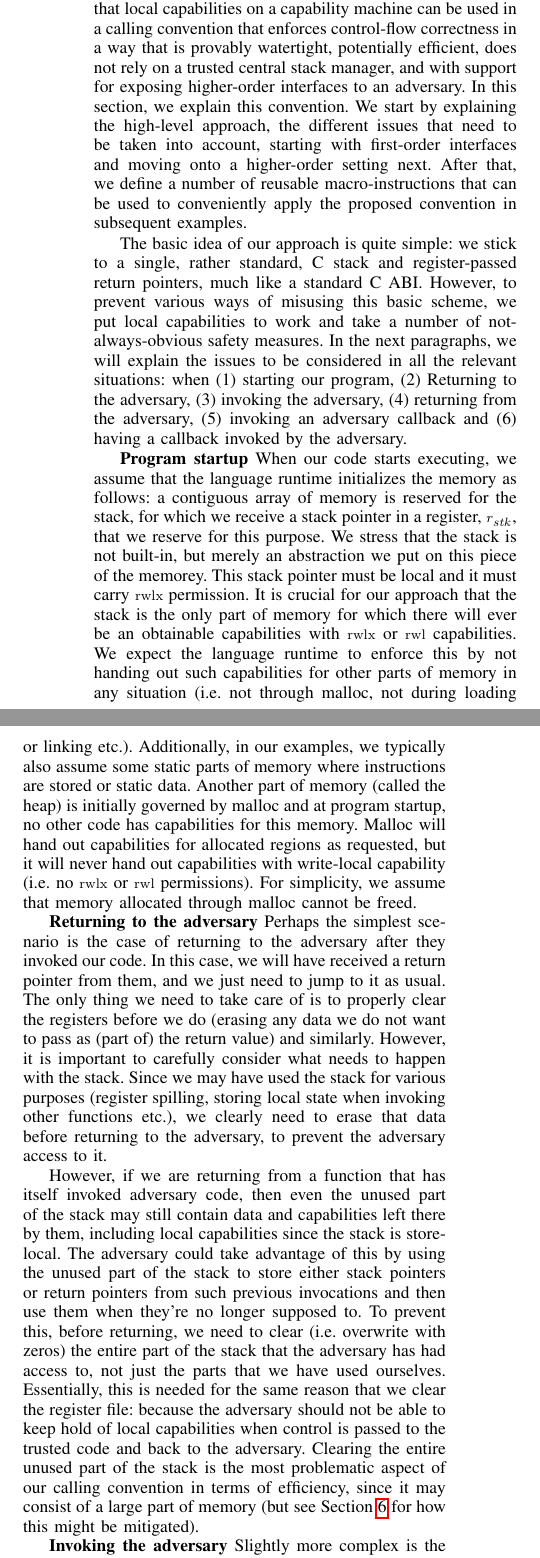
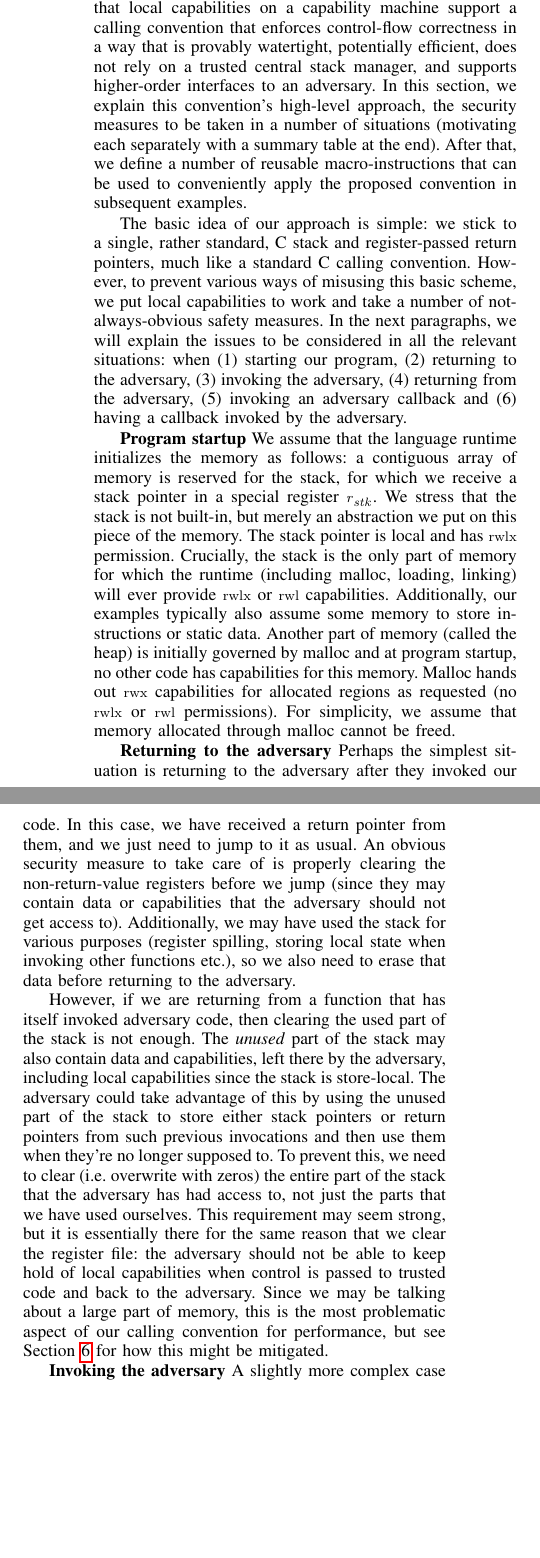
Before and after one commit to dominiquedevriese/capability-machine-reasoning-on-paper, a LaTeX paper (csf-2017/paper.tex): two parts of the columns of page 4 of 14, joined at a grey line, cut so that both start at the same text, the shorter picture padded with empty space. Compiled offline with pdfLaTeX; a missing font is replaced by an installed copy or a similar font; a LaTeX package or settings file that is missing is left out.

Commit message:
Shorten.

```diff
--- a/csf-2017/paper.tex
+++ b/csf-2017/paper.tex
@@ -1067 +1060,0 @@ crucially in this paper, for passing around local return pointers and stack
-capabilities. However, CHERI's CCall is not implemented in hardware, but in
@@ -1068,0 +1065 @@ software, precisely to allow experimenting with alternative models like ours.
+stack capabilities. However, CHERI's CCall is not implemented in hardware, but
@@ -1084,78 +1080,61 @@ details.
 One of the contributions in this paper is a demonstration that local
-capabilities on a capability machine can be used in a calling convention that
-enforces control-flow correctness in a way that is provably watertight,
-potentially efficient, does not rely on a trusted central stack manager, and
-with support for exposing higher-order interfaces to an adversary. In this
-section, we explain this convention. We start by explaining the high-level
-approach, the different issues that need to be taken into account, starting with
-first-order interfaces and moving onto a higher-order setting next. After that,
-we define a number of reusable macro-instructions that can be used to
-conveniently apply the proposed convention in subsequent examples.
-
-The basic idea of our approach is quite simple: we stick to a single, rather
-standard, C stack and register-passed return pointers, much like a standard C
-ABI. However, to prevent various ways of
-misusing this basic scheme, we put local capabilities to work and take a number
-of not-always-obvious safety measures. In the next paragraphs, we will explain
-the issues to be considered in all the relevant situations: when (1) starting
-our program, (2) Returning to the adversary, (3) invoking the adversary, (4)
-returning from the adversary, (5) invoking an adversary callback and (6) having
-a callback invoked by the adversary.
-
-% \dominique{Add a summary table somewhere?}
-% \lau{It seems like we want have the space for this}.
-
-\textbf{Program startup}
-When our code starts executing, we assume that the language runtime initializes
-the memory as follows: a contiguous array of memory is reserved for the stack,
-for which we receive a stack pointer in a register, $r_\stk$, that we reserve for this
-purpose. We stress that the stack is not built-in, but merely an
-abstraction we put on this piece of the memorey. This stack pointer must be local and it must carry $\rwlx$ permission. It is crucial for
-our approach that the stack is the only part of memory for which there will ever
-be an obtainable capabilities with $\rwlx$ or $\rwl$ capabilities. We expect the language
-runtime to enforce this by not handing out such capabilities for other parts of
-memory in any situation (i.e.\ not through malloc, not during loading or linking
-etc.). Additionally, in our examples, we typically also assume some static parts
-of memory where instructions are stored or static data. Another part of memory
-(called the heap) is initially governed by malloc and at program startup, no
-other code has capabilities for this memory. Malloc will hand out capabilities
-for allocated regions as requested, but it will never hand out capabilities with
-write-local capability (i.e.\ no $\rwlx$ or $\rwl$ permissions). For simplicity,
-we assume that memory allocated through malloc cannot be freed.
-
-\textbf{Returning to the adversary} Perhaps the simplest scenario is the case of
-returning to the adversary after they invoked our code. In this case, we will
-have received a return pointer from them, and we just need to jump to it as
-usual. The only thing we need to take care of is to properly clear the registers
-before we do (erasing any data we do not want to pass as (part of) the return
-value) and similarly. However, it is important to carefully consider what needs
-to happen with the stack. Since we may have used the stack for various purposes
-(register spilling, storing local state when invoking other functions etc.), we
-clearly need to erase that data before returning to the adversary, to prevent
-the adversary access to it.
+capabilities on a capability machine support a calling convention that enforces
+control-flow correctness in a way that is provably watertight, potentially
+efficient, does not rely on a trusted central stack manager, and supports
+higher-order interfaces to an adversary. In this section, we explain this
+convention's high-level approach, the security measures to be taken in a number
+of situations (motivating each separately with a summary table at the end).
+After that, we define a number of reusable macro-instructions that can be used
+to conveniently apply the proposed convention in subsequent examples.
+
+The basic idea of our approach is simple: we stick to a single, rather standard,
+C stack and register-passed return pointers, much like a standard C calling
+convention. However, to prevent various ways of misusing this basic scheme, we
+put local capabilities to work and take a number of not-always-obvious safety
+measures. In the next paragraphs, we will explain the issues to be considered in
+all the relevant situations: when (1) starting our program, (2) returning to the
+adversary, (3) invoking the adversary, (4) returning from the adversary, (5)
+invoking an adversary callback and (6) having a callback invoked by the
+adversary.
+
+\textbf{Program startup} We assume that the language runtime initializes the
+memory as follows: a contiguous array of memory is reserved for the stack, for
+which we receive a stack pointer in a special register $r_\stk$. We stress that
+the stack is not built-in, but merely an abstraction we put on this piece of the
+memory. The stack pointer is local and has $\rwlx$ permission. Crucially, the
+stack is the only part of memory for which the runtime (including malloc,
+loading, linking) will ever provide $\rwlx$ or $\rwl$ capabilities.
+Additionally, our examples typically also assume some memory to store
+instructions or static data. Another part of memory (called the heap) is
+initially governed by malloc and at program startup, no other code has
+capabilities for this memory. Malloc hands out $\rwx$ capabilities for allocated
+regions as requested (no $\rwlx$ or $\rwl$ permissions). For simplicity, we
+assume that memory allocated through malloc cannot be freed.
+
+\textbf{Returning to the adversary} Perhaps the simplest situation is returning
+to the adversary after they invoked our code. In this case, we have received a
+return pointer from them, and we just need to jump to it as usual. An obvious
+security measure to take care of is properly clearing the non-return-value
+registers before we jump (since they may contain data or capabilities that the
+adversary should not get access to). Additionally, we may have used the stack
+for various purposes (register spilling, storing local state when invoking other
+functions etc.), so we also need to erase that data before returning to the
+adversary.
 
 However, if we are returning from a function that has itself invoked adversary
-code, then even the unused part of the stack may still contain data and
-capabilities left there by them, including local capabilities since the stack is
-store-local. The adversary could take advantage of this by using the unused part
-of the stack to store either stack pointers or return pointers from such
-previous invocations and then use them when they're no longer supposed to. To
-prevent this, before returning, we need to clear (i.e.\ overwrite with zeros)
-the entire part of the stack that the adversary has had access to, not just the
-parts that we have used ourselves. Essentially, this is needed for the same
-reason that we clear the register file: because the adversary should not be able
-to keep hold of local capabilities when control is passed to the trusted code
-and back to the adversary. Clearing the entire unused part of the stack is the
-most problematic aspect of our calling convention in terms of efficiency, since
-it may consist of a large part of memory (but see Section~\ref{sec:discussion}
-for how this might be mitigated).
-
-\textbf{Invoking the adversary} Slightly more complex is the case where we
-invoke the adversary. As above, we clear all the registers, except those that
-contain arguments the adversary is intended to have access to. We leave a copy
-of the stack pointer in $r_\stk$, but only after we have used
-the $\subseg{}{}{}$ to shrink its authority to just the part of the stack that
-we are not using. In one of the registers, we also provide a return pointer,
-which we will say more about below.
-
-Already important is the fact that the return pointer must be provided to the
+code, then clearing the used part of the stack is not enough. The \emph{unused}
+part of the stack may also contain data and capabilities, left there by the
+adversary, including local capabilities since the stack is store-local. The
+adversary could take advantage of this by using the unused part of the stack to
+store either stack pointers or return pointers from such previous invocations
+and then use them when they're no longer supposed to. To prevent this, we need
+to clear (i.e.\ overwrite with zeros) the entire part of the stack that the
+adversary has had access to, not just the parts that we have used ourselves.
+This requirement may seem strong, but it is essentially there for the same
+reason that we clear the register file: the adversary should not be able to keep
+hold of local capabilities when control is passed to trusted code and back to
+the adversary. Since we may be talking about a large part of memory, this is the
+most problematic aspect of our calling convention for performance, but see
+Section~\ref{sec:discussion} for how this might be mitigated.
+
+\textbf{Invoking the adversary} A slightly more complex case is invoking the
@@ -1170,0 +1148 @@ received upon the second invocation.
+In one of the registers, we also provide a return pointer, which must be a local
```
Also changed, not shown: csf-2017/paper.tex (89 more changed lines).
